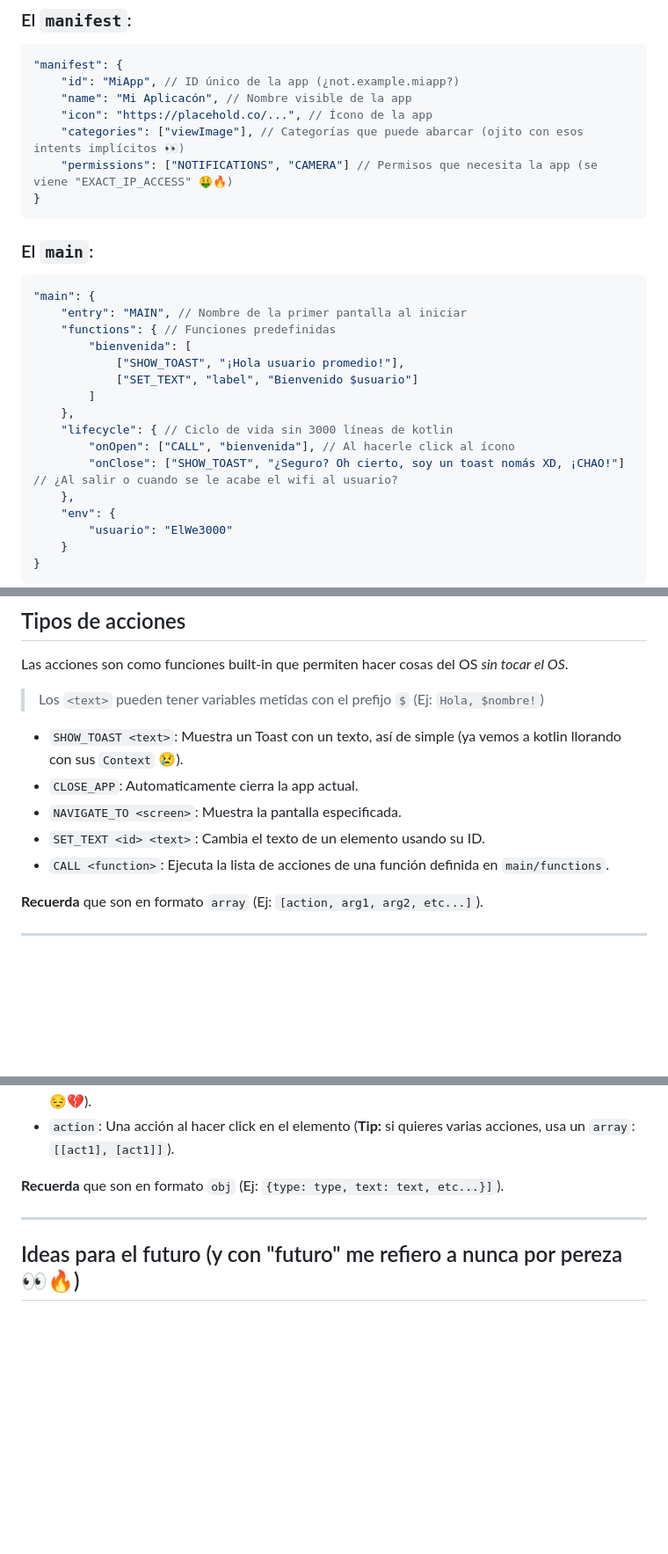
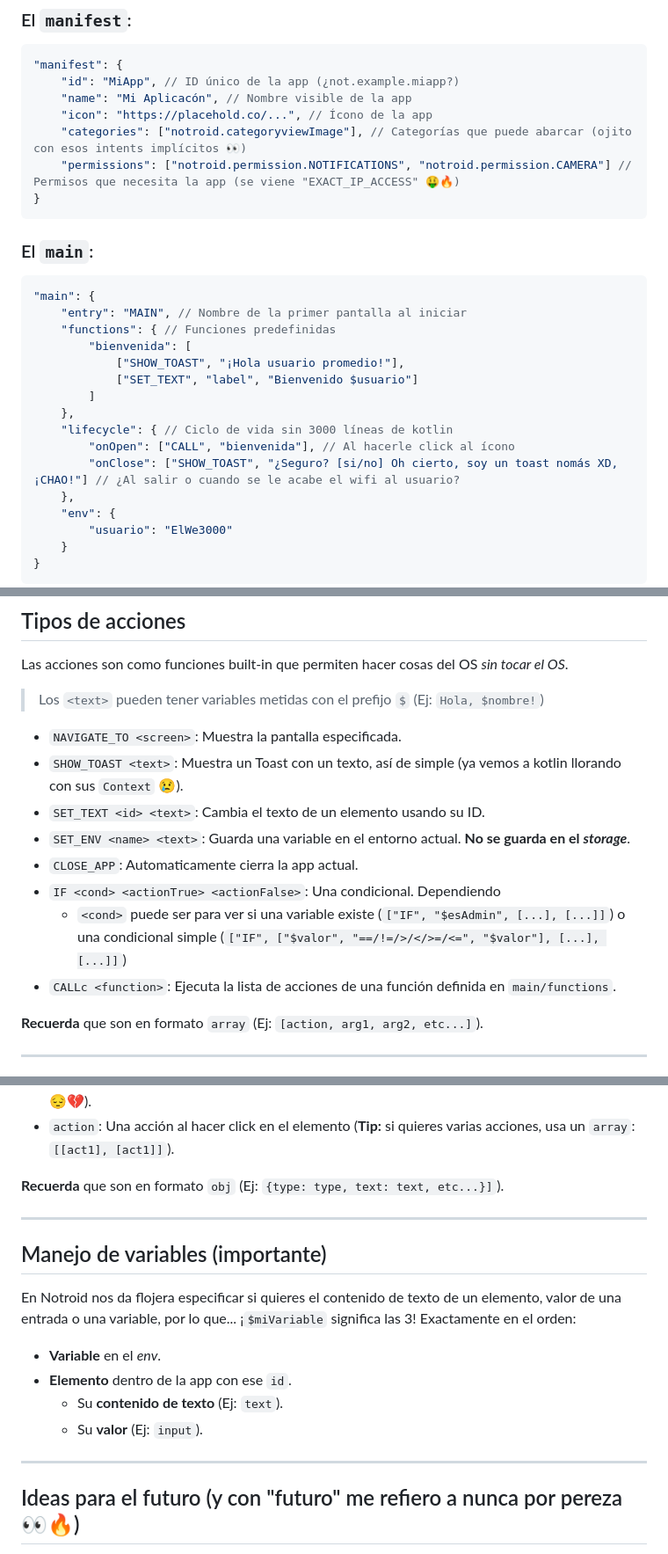
Before and after one commit to 12steveDev/Notroid, a Markdown page: README.md, 3 parts joined by grey strips. Shown: that part at 88% size. GitHub-like rendering; blank space fills up the shorter version.

````diff
--- a/README.md
+++ b/README.md
@@ -29,8 +29,8 @@ Las apps siguen una estructura *JSON-like* para ser eficiente, accesible y legí
     "id": "MiApp", // ID único de la app (¿not.example.miapp?)
     "name": "Mi Aplicacón", // Nombre visible de la app
     "icon": "https://placehold.co/...", // Ícono de la app
-    "categories": ["viewImage"], // Categorías que puede abarcar (ojito con esos intents implícitos 👀)
-    "permissions": ["NOTIFICATIONS", "CAMERA"] // Permisos que necesita la app (se viene "EXACT_IP_ACCESS" 🤑🔥)
+    "categories": ["notroid.categoryviewImage"], // Categorías que puede abarcar (ojito con esos intents implícitos 👀)
+    "permissions": ["notroid.permission.NOTIFICATIONS", "notroid.permission.CAMERA"] // Permisos que necesita la app (se viene "EXACT_IP_ACCESS" 🤑🔥)
 }
 ```
 
@@ -46,7 +46,7 @@ Las apps siguen una estructura *JSON-like* para ser eficiente, accesible y legí
     },
     "lifecycle": { // Ciclo de vida sin 3000 líneas de kotlin
         "onOpen": ["CALL", "bienvenida"], // Al hacerle click al ícono
-        "onClose": ["SHOW_TOAST", "¿Seguro? Oh cierto, soy un toast nomás XD, ¡CHAO!"] // ¿Al salir o cuando se le acabe el wifi al usuario?
+        "onClose": ["SHOW_TOAST", "¿Seguro? [si/no] Oh cierto, soy un toast nomás XD, ¡CHAO!"] // ¿Al salir o cuando se le acabe el wifi al usuario?
     },
     "env": {
         "usuario": "ElWe3000"
@@ -74,11 +74,14 @@ Las apps siguen una estructura *JSON-like* para ser eficiente, accesible y legí
 Las acciones son como funciones built-in que permiten hacer cosas del OS *sin tocar el OS*.
 > Los `<text>` pueden tener variables metidas con el prefijo `$` (Ej: `Hola, $nombre!`)
 
+- `NAVIGATE_TO <screen>`: Muestra la pantalla especificada.
 - `SHOW_TOAST <text>`: Muestra un Toast con un texto, así de simple (ya vemos a kotlin llorando con sus `Context` 😢).
+- `SET_TEXT <id> <text>`: Cambia el texto de un elemento usando su ID.
+- `SET_ENV <name> <text>`: Guarda una variable en el entorno actual. **No se guarda en el *storage***.
 - `CLOSE_APP`: Automaticamente cierra la app actual.
-- `NAVIGATE_TO <screen>`: Muestra la pantalla especificada.
-- `SET_TEXT <id> <text>`: Cambia el texto de un elemento usando su ID.
-- `CALL <function>`: Ejecuta la lista de acciones de una función definida en `main/functions`.
+- `IF <cond> <actionTrue> <actionFalse>`: Una condicional. Dependiendo
+  - `<cond>` puede ser para ver si una variable existe (`["IF", "$esAdmin", [...], [...]]`) o una condicional simple (`["IF", ["$valor", "==/!=/>/</>=/<=", "$valor"], [...], [...]]`)
+- `CALLc <function>`: Ejecuta la lista de acciones de una función definida en `main/functions`.
 
 **Recuerda** que son en formato `array` (Ej: `[action, arg1, arg2, etc...]`).
 
@@ -100,6 +103,15 @@ Cada elemento es solo un `type` más, **no una clase de sitio de dudosa proceden
 
 ---
 
+## Manejo de variables (importante)
+En Notroid nos da flojera especificar si quieres el contenido de texto de un elemento, valor de una entrada o una variable, por lo que... ¡`$miVariable` significa las 3! Exactamente en el orden:
+- **Variable** en el *env*.
+- **Elemento** dentro de la app con ese `id`.
+  - Su **contenido de texto** (Ej: `text`).
+  - Su **valor** (Ej: `input`).
+
+---
+
 ## Ideas para el futuro (y con "futuro" me refiero a nunca por pereza 👀🔥)
 - **Acciones implícitas**: Poder visualizar un contenido con varias apps.
 - **2do método de creación de apps**: Crear apps con un `NotroidManifest.xml`, `MainScreen.kt` y `main_screen.xml` para los traumados (ni en sueños hago eso).
````
